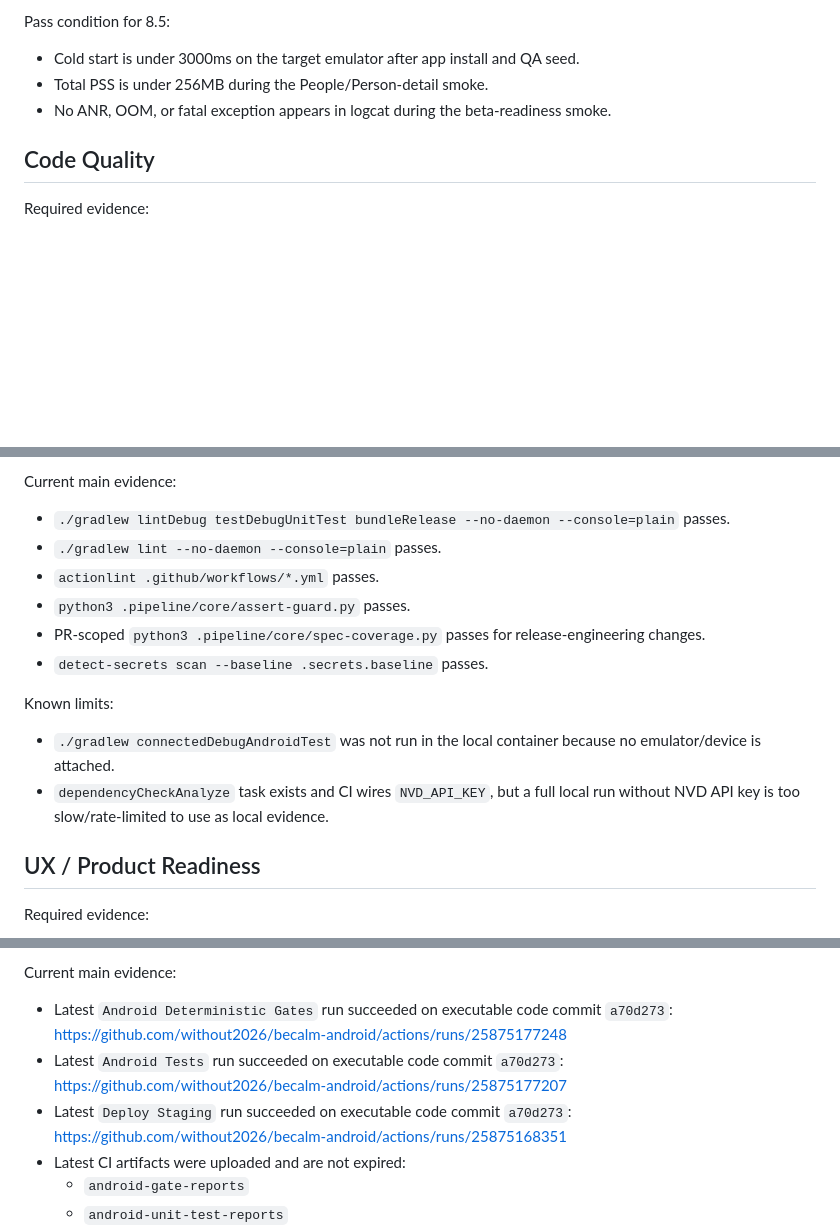
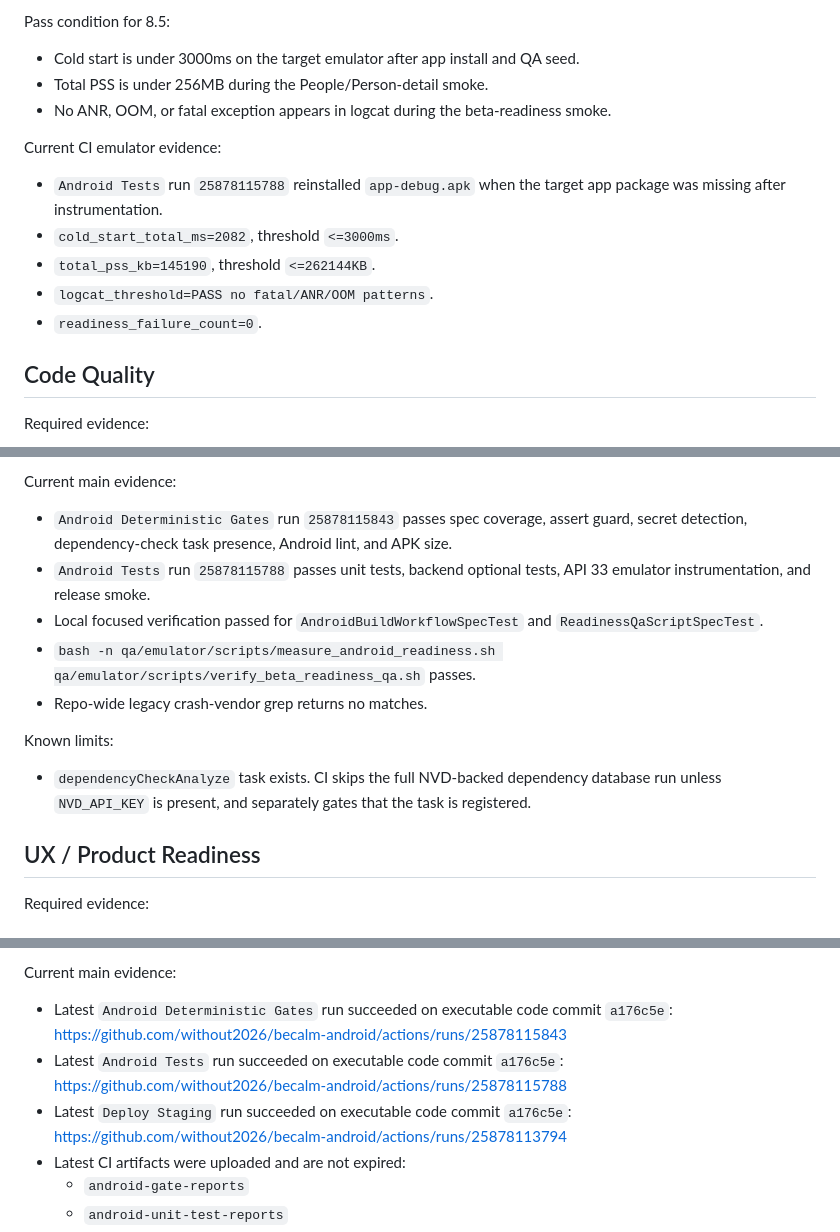
Before and after one commit to without2026/becalm-android, a Markdown page: docs/readiness/android-8-5-hardening-checklist.md, 3 parts joined by grey strips. Rendered like a GitHub page; blank space fills up the shorter version.

Commit message:
Refresh Android readiness evidence

```diff
--- a/docs/readiness/android-8-5-hardening-checklist.md
+++ b/docs/readiness/android-8-5-hardening-checklist.md
@@ -50,6 +50,14 @@ Pass condition for 8.5:
 - Total PSS is under 256MB during the People/Person-detail smoke.
 - No ANR, OOM, or fatal exception appears in logcat during the beta-readiness smoke.
 
+Current CI emulator evidence:
+
+- `Android Tests` run `25878115788` reinstalled `app-debug.apk` when the target app package was missing after instrumentation.
+- `cold_start_total_ms=2082`, threshold `<=3000ms`.
+- `total_pss_kb=145190`, threshold `<=262144KB`.
+- `logcat_threshold=PASS no fatal/ANR/OOM patterns`.
+- `readiness_failure_count=0`.
+
 ## Code Quality
 
 Required evidence:
@@ -68,17 +76,15 @@ Pass condition for 8.5:
 
 Current main evidence:
 
-- `./gradlew lintDebug testDebugUnitTest bundleRelease --no-daemon --console=plain` passes.
-- `./gradlew lint --no-daemon --console=plain` passes.
-- `actionlint .github/workflows/*.yml` passes.
-- `python3 .pipeline/core/assert-guard.py` passes.
-- PR-scoped `python3 .pipeline/core/spec-coverage.py` passes for release-engineering changes.
-- `detect-secrets scan --baseline .secrets.baseline` passes.
+- `Android Deterministic Gates` run `25878115843` passes spec coverage, assert guard, secret detection, dependency-check task presence, Android lint, and APK size.
+- `Android Tests` run `25878115788` passes unit tests, backend optional tests, API 33 emulator instrumentation, and release smoke.
+- Local focused verification passed for `AndroidBuildWorkflowSpecTest` and `ReadinessQaScriptSpecTest`.
+- `bash -n qa/emulator/scripts/measure_android_readiness.sh qa/emulator/scripts/verify_beta_readiness_qa.sh` passes.
+- Repo-wide legacy crash-vendor grep returns no matches.
 
 Known limits:
 
-- `./gradlew connectedDebugAndroidTest` was not run in the local container because no emulator/device is attached.
-- `dependencyCheckAnalyze` task exists and CI wires `NVD_API_KEY`, but a full local run without NVD API key is too slow/rate-limited to use as local evidence.
+- `dependencyCheckAnalyze` task exists. CI skips the full NVD-backed dependency database run unless `NVD_API_KEY` is present, and separately gates that the task is registered.
 
 ## UX / Product Readiness
 
@@ -120,9 +126,9 @@ Required evidence:
 
 Current main evidence:
 
-- Latest `Android Deterministic Gates` run succeeded on executable code commit `a70d273`: https://github.com/without2026/becalm-android/actions/runs/25875177248
-- Latest `Android Tests` run succeeded on executable code commit `a70d273`: https://github.com/without2026/becalm-android/actions/runs/25875177207
-- Latest `Deploy Staging` run succeeded on executable code commit `a70d273`: https://github.com/without2026/becalm-android/actions/runs/25875168351
+- Latest `Android Deterministic Gates` run succeeded on executable code commit `a176c5e`: https://github.com/without2026/becalm-android/actions/runs/25878115843
+- Latest `Android Tests` run succeeded on executable code commit `a176c5e`: https://github.com/without2026/becalm-android/actions/runs/25878115788
+- Latest `Deploy Staging` run succeeded on executable code commit `a176c5e`: https://github.com/without2026/becalm-android/actions/runs/25878113794
 - Latest CI artifacts were uploaded and are not expired:
   - `android-gate-reports`
   - `android-unit-test-reports`
```
Also changed, not shown: other parts of docs/readiness/android-8-5-hardening-checklist.md (+3 -3 lines), docs/readiness/android-8-5-completion-audit.md (+30 -22 lines), docs/readiness/android-8-5-review-request.md (+12 -10 lines).
